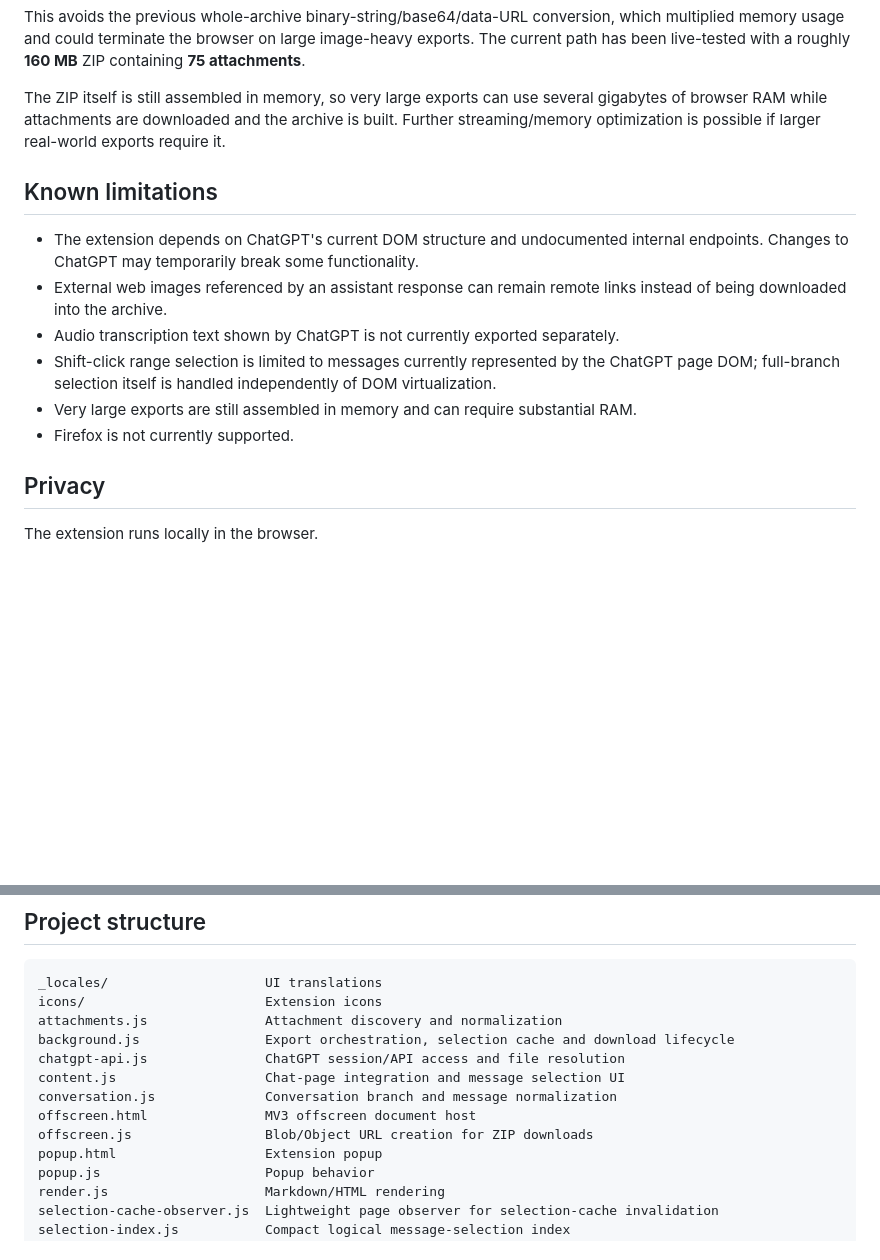
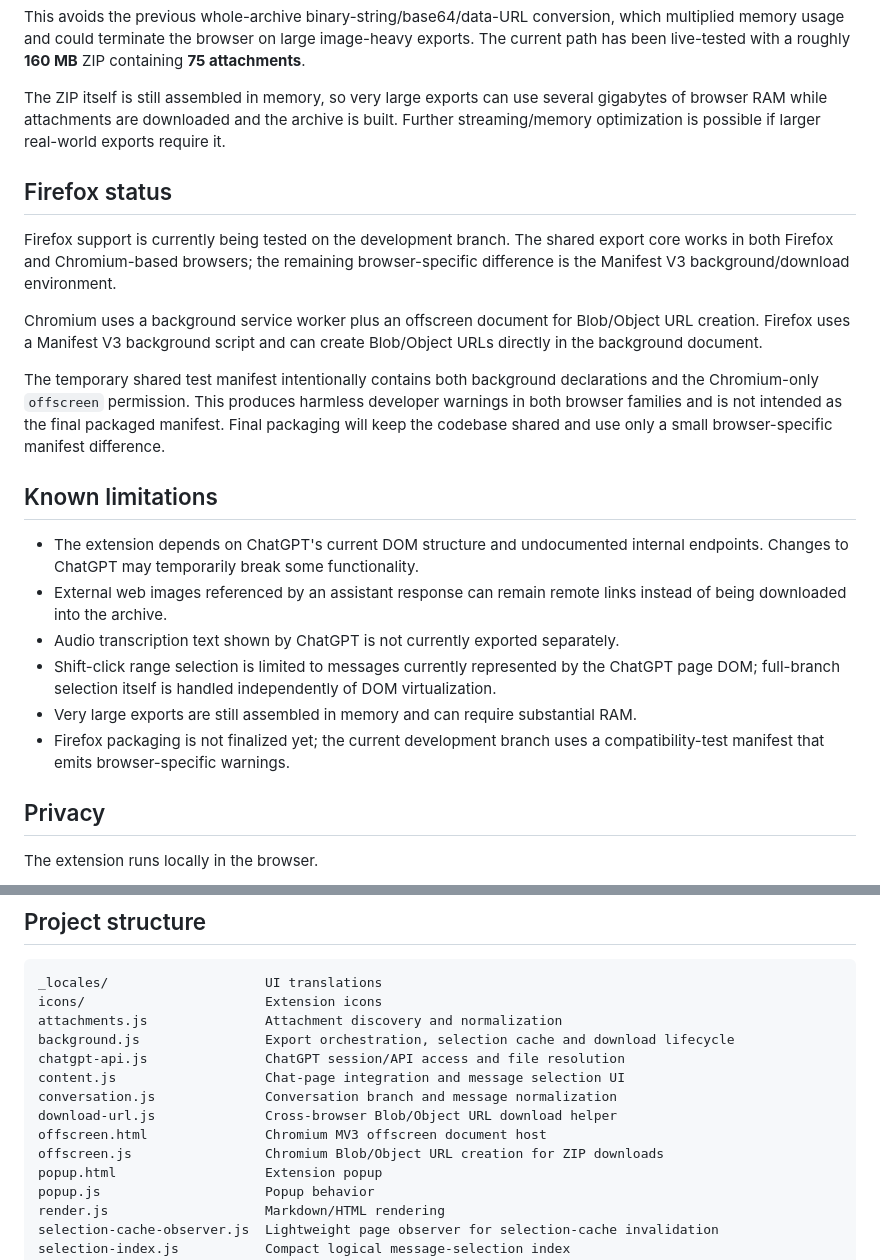
Before and after one commit to alexey-sirotin/chatgpt-export-md-html, a Markdown page: README.md, 2 parts joined by grey strips. GitHub-like rendering; blank space fills up the shorter version.

Commit message:
docs: note Firefox compatibility testing

```diff
--- a/README.md
+++ b/README.md
@@ -85,6 +85,14 @@ This avoids the previous whole-archive binary-string/base64/data-URL conversion,
 
 The ZIP itself is still assembled in memory, so very large exports can use several gigabytes of browser RAM while attachments are downloaded and the archive is built. Further streaming/memory optimization is possible if larger real-world exports require it.
 
+## Firefox status
+
+Firefox support is currently being tested on the development branch. The shared export core works in both Firefox and Chromium-based browsers; the remaining browser-specific difference is the Manifest V3 background/download environment.
+
+Chromium uses a background service worker plus an offscreen document for Blob/Object URL creation. Firefox uses a Manifest V3 background script and can create Blob/Object URLs directly in the background document.
+
+The temporary shared test manifest intentionally contains both background declarations and the Chromium-only `offscreen` permission. This produces harmless developer warnings in both browser families and is not intended as the final packaged manifest. Final packaging will keep the codebase shared and use only a small browser-specific manifest difference.
+
 ## Known limitations
 
 - The extension depends on ChatGPT's current DOM structure and undocumented internal endpoints. Changes to ChatGPT may temporarily break some functionality.
@@ -92,7 +100,7 @@ The ZIP itself is still assembled in memory, so very large exports can use sever
 - Audio transcription text shown by ChatGPT is not currently exported separately.
 - Shift-click range selection is limited to messages currently represented by the ChatGPT page DOM; full-branch selection itself is handled independently of DOM virtualization.
 - Very large exports are still assembled in memory and can require substantial RAM.
-- Firefox is not currently supported.
+- Firefox packaging is not finalized yet; the current development branch uses a compatibility-test manifest that emits browser-specific warnings.
 
 ## Privacy
 
@@ -112,8 +120,9 @@ background.js                Export orchestration, selection cache and download
 chatgpt-api.js               ChatGPT session/API access and file resolution
 content.js                   Chat-page integration and message selection UI
 conversation.js              Conversation branch and message normalization
-offscreen.html               MV3 offscreen document host
-offscreen.js                 Blob/Object URL creation for ZIP downloads
+download-url.js              Cross-browser Blob/Object URL download helper
+offscreen.html               Chromium MV3 offscreen document host
+offscreen.js                 Chromium Blob/Object URL creation for ZIP downloads
 popup.html                   Extension popup
 popup.js                     Popup behavior
 render.js                    Markdown/HTML rendering
```
